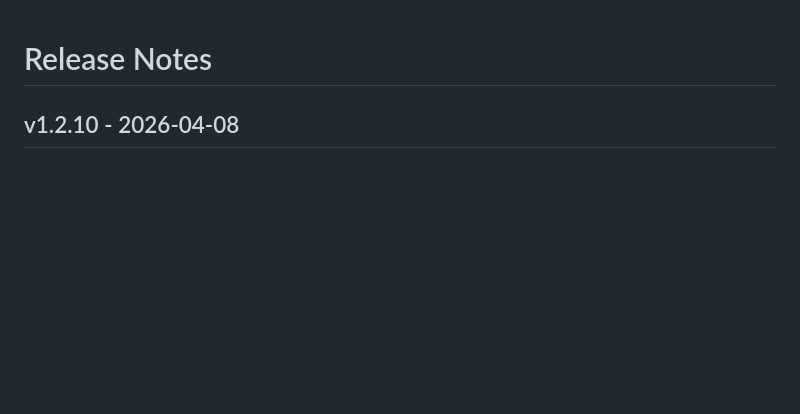
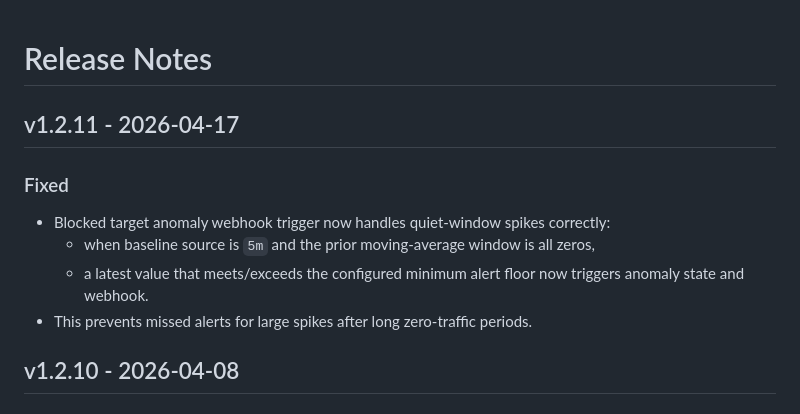
Before and after one commit to ModularDevLabs/IllumioMonitoringDashboard, a Markdown page: RELEASE_NOTES.md, the part around the change. GitHub-like rendering; blank space fills up the shorter version.

Commit message:
docs: add v1.2.11 hotfix release notes

```diff
--- a/RELEASE_NOTES.md
+++ b/RELEASE_NOTES.md
@@ -1,4 +1,12 @@
 # Release Notes
+
+## v1.2.11 - 2026-04-17
+
+### Fixed
+- Blocked target anomaly webhook trigger now handles quiet-window spikes correctly:
+  - when baseline source is `5m` and the prior moving-average window is all zeros,
+  - a latest value that meets/exceeds the configured minimum alert floor now triggers anomaly state and webhook.
+- This prevents missed alerts for large spikes after long zero-traffic periods.
 
 ## v1.2.10 - 2026-04-08
 
```
